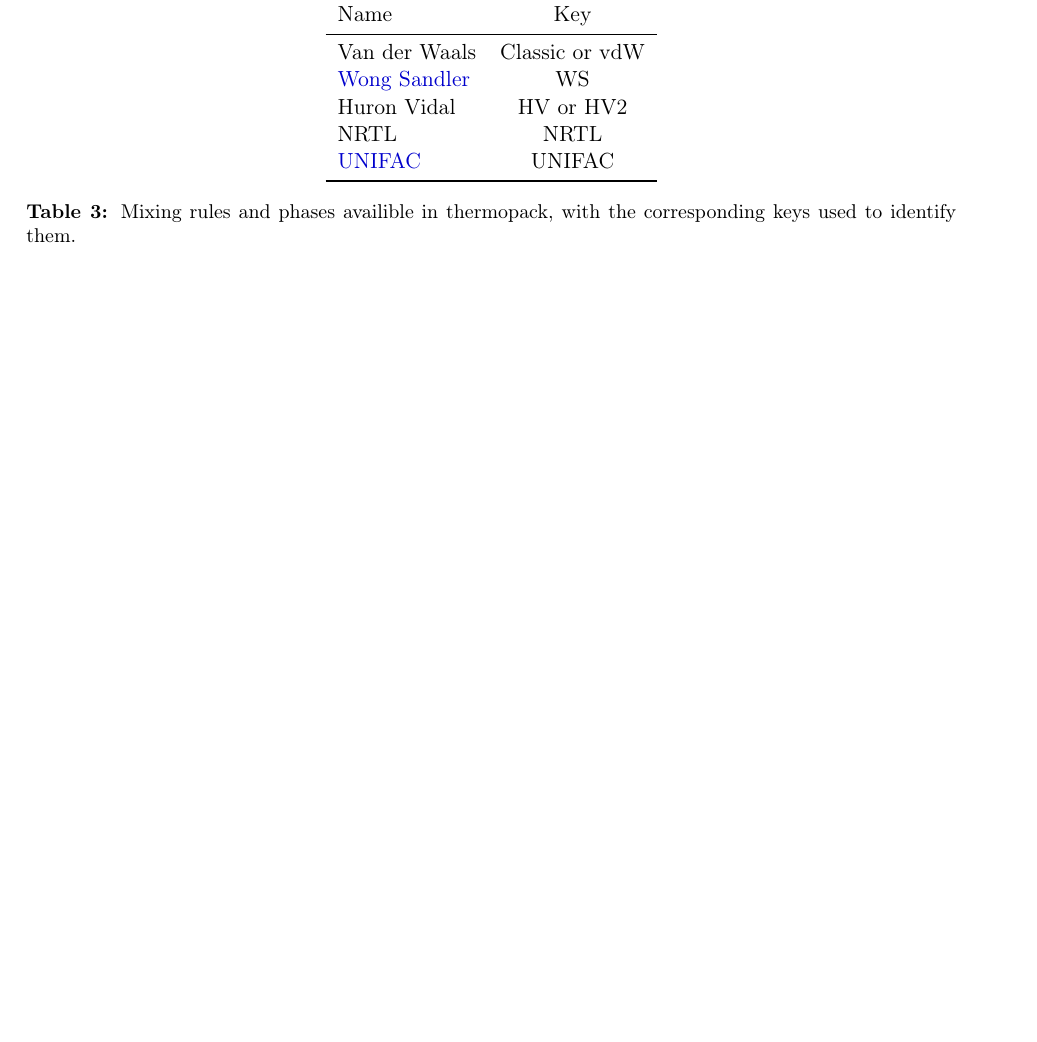
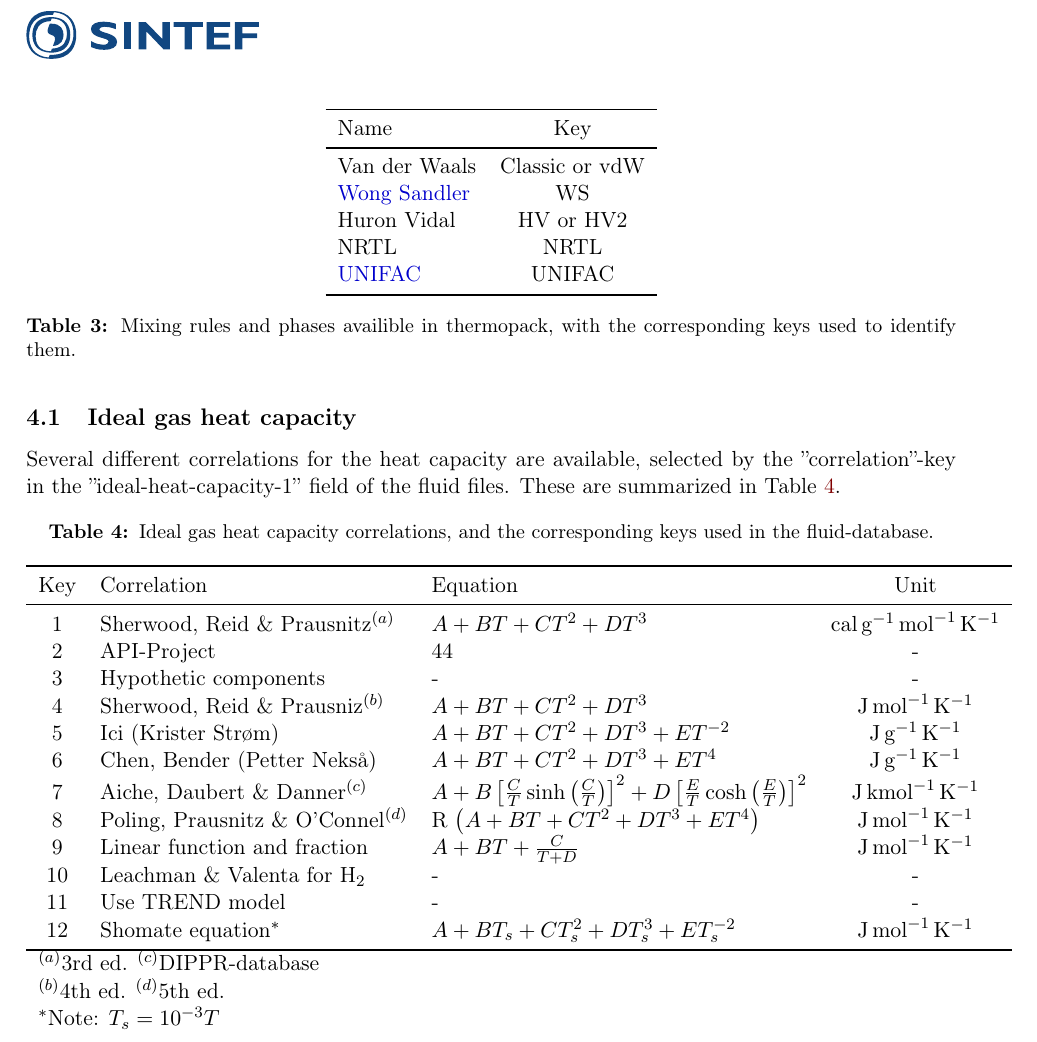
Before and after one commit to thermotools/thermopack, a LaTeX document (doc/memo/user_guide/user_guide.tex): part of page 2 of 2 before the commit and part of page 3 of 3 after it, cut so that both start at the same text, the shorter picture padded with empty space. Compiled offline with pdfLaTeX.

Commit message:
Added guide on adding new components to database, including heat capacity correlations

```diff
--- a/doc/memo/user_guide/user_guide.tex
+++ b/doc/memo/user_guide/user_guide.tex
@@ -1,4 +1,4 @@
-\documentclass[english]{../thermomemo/thermomemo}
+\documentclass[english]{thermomemo}
 
 \usepackage{amsmath, amsthm, amssymb}
 \usepackage[english]{babel}
@@ -14,6 +14,8 @@
 \usepackage[font=small,labelfont=bf]{caption}
 \usepackage{booktabs}
 \usepackage{multicol}
+\usepackage{siunitx}
+\usepackage[version=4]{mhchem}
 \usepackage{xcolor}
 \hypersetup{
   colorlinks,
@@ -23,6 +25,8 @@
 }
 
 \newcommand{\mathsec}[1]{\texorpdfstring{#1}{TEXT}} % Command to put math symbols in section headers. Use like \(...)section{\mathsec{$\<symbol>$}}
+\newcommand{\code}[1]{\colorbox{lightgray}{#1}} % For pretty inline code formatting
+\DeclareSIUnit{\calorie}{cal}
 
 \title{User guide}
 \author{Vegard Gjeldvik Jervell, Morten Hammer}
@@ -123 +134,31 @@ and are shown in Table~\ref{tab:phase_flags_thermopack}.
+\subsection{Ideal gas heat capacity}
+Several different correlations for the heat capacity are available, selected by the ''correlation''-key in the ''ideal-heat-capacity-1'' field of the fluid files. These are summarized in Table \ref{tab:heat_capacity_correlations}.
+
+\begin{table}[htb]
+    \centering
+    \caption{Ideal gas heat capacity correlations, and the corresponding keys used in the fluid-database.}
+    \begin{tabular}{c l l c}
+    \toprule
+        Key & Correlation & Equation & Unit \\
+    \midrule
+        1 & Sherwood, Reid \& Prausnitz$^{(a)}$ & $A + BT + CT^2 + DT^3$ & \si{\calorie\per\gram\per\mol\per\kelvin}\\
+        2 & API-Project & 44 & -\\
+        3 & Hypothetic components & - & -\\
+        4 & Sherwood, Reid \& Prausniz$^{(b)}$ & $A + BT + CT^2 + DT^3$ & \si{\joule\per\mol\per\kelvin}\\
+        5 & Ici (Krister Strøm) & $A + BT + CT^2 + DT^3 + ET^{-2}$ & \si{\joule\per\gram\per\kelvin}\\
+        6 & Chen, Bender (Petter Nekså) & $A + BT + CT^2 + DT^3 + ET^4$ & \si{\joule\per\gram\per\kelvin}\\
+        7 & Aiche, Daubert \& Danner$^{(c)}$ & $A + B\left[\frac{C}{T} \sinh{\left(\frac{C}{T}\right)}\right]^2 + D\left[\frac{E}{T} \cosh{\left(\frac{E}{T}\right)}\right]^2$ & \si{\joule\per\kilo\mol\per\kelvin}\\
+        8 & Poling, Prausnitz \& O'Connel$^{(d)}$ & R $\left(A + BT + CT^2 + DT^3 + ET^4\right)$ & \si{\joule\per\mol\per\kelvin}\\
+        9 & Linear function and fraction & $A + BT + \frac{C}{T + D}$ & \si{\joule\per\mol\per\kelvin}\\
+        10 & Leachman \& Valenta for \ce{H2} & - & -\\
+        11 & Use TREND model & - & -\\
+        12 & Shomate equation$^*$ & $A + BT_s + CT_s^2 + DT_s^3 + ET_s^{-2}$ & \si{\joule\per\mol\per\kelvin}\\
+    \bottomrule
+    \multicolumn{2}{l}{$^{(a)}$3rd ed. $^{(c)}$DIPPR-database} & \\
+    \multicolumn{2}{l}{$^{(b)}$4th ed. $^{(d)}$5th ed.} & \\
+    \multicolumn{2}{l}{$^*$Note: $T_s = 10^{-3} T$}
+    \end{tabular}
+    \label{tab:heat_capacity_correlations}
+\end{table}
+
 \end{document}
```
Also changed, not shown: doc/memo/user_guide/user_guide.pdf, doc/memo/user_guide/user_guide.tex (7 more changed lines).
